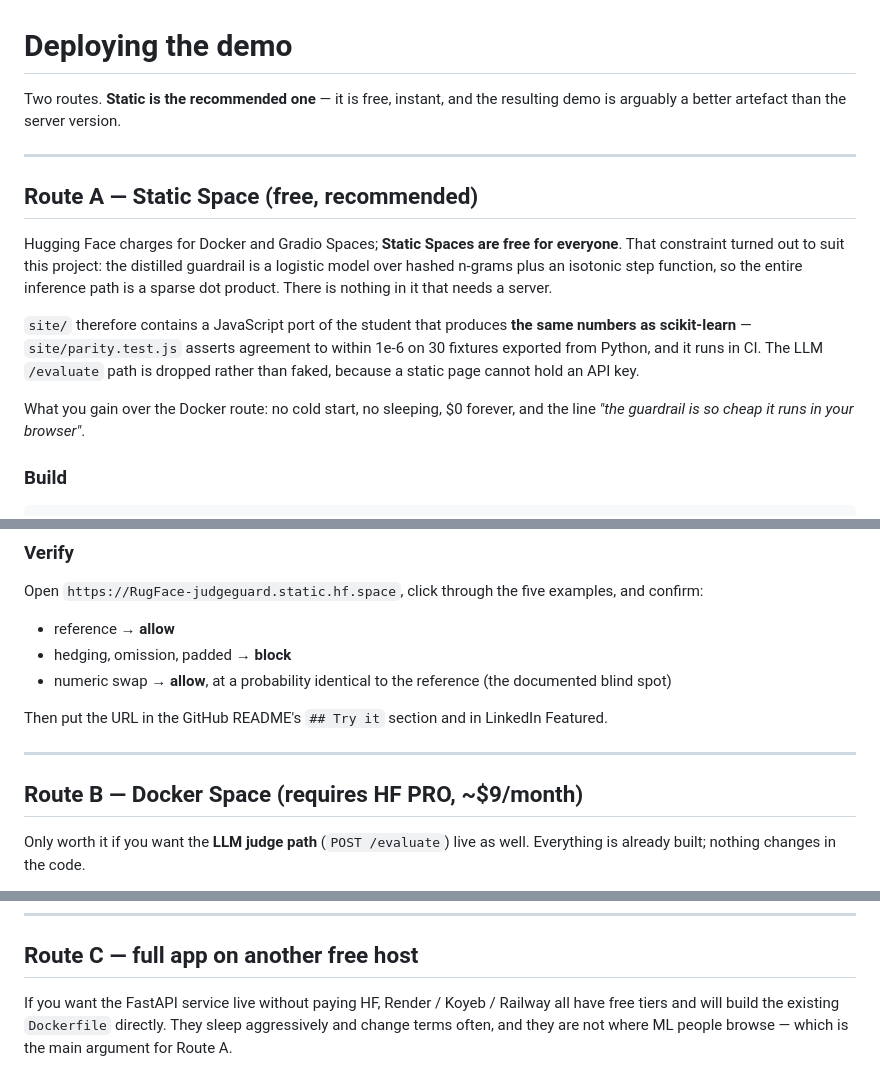
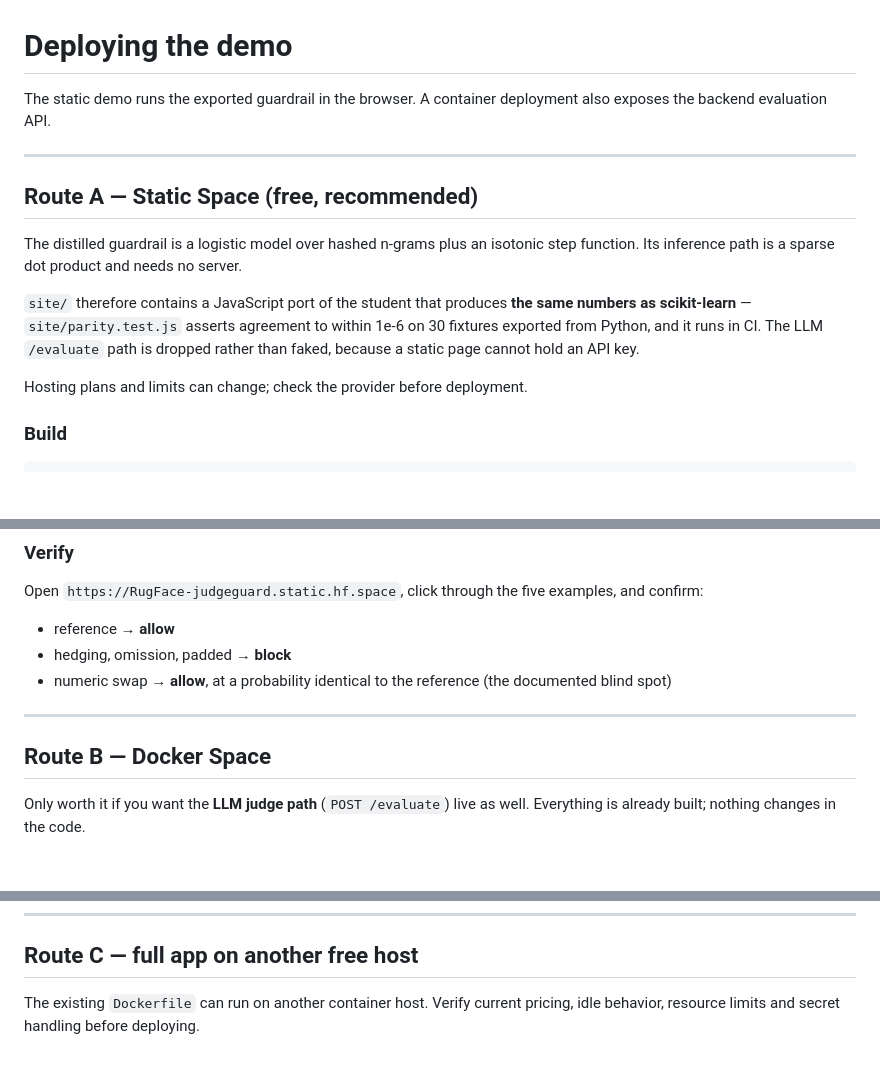
Before and after one commit to RyanSingh0/judgeguard, a Markdown page: deploy/hf-space/DEPLOY.md, 3 parts joined by grey strips. Drawn GitHub-style; blank space fills up the shorter version.

Commit message:
Keep deployment documentation focused on operating the demo

```diff
--- a/deploy/hf-space/DEPLOY.md
+++ b/deploy/hf-space/DEPLOY.md
@@ -1,24 +1,19 @@
 # Deploying the demo
 
-Two routes. **Static is the recommended one** — it is free, instant, and the resulting demo is
-arguably a better artefact than the server version.
+The static demo runs the exported guardrail in the browser. A container deployment also exposes the backend evaluation API.
 
 ---
 
 ## Route A — Static Space (free, recommended)
 
-Hugging Face charges for Docker and Gradio Spaces; **Static Spaces are free for everyone**. That
-constraint turned out to suit this project: the distilled guardrail is a logistic model over hashed
-n-grams plus an isotonic step function, so the entire inference path is a sparse dot product. There
-is nothing in it that needs a server.
+The distilled guardrail is a logistic model over hashed n-grams plus an isotonic step function. Its inference path is a sparse dot product and needs no server.
 
 `site/` therefore contains a JavaScript port of the student that produces **the same numbers as
 scikit-learn** — `site/parity.test.js` asserts agreement to within 1e-6 on 30 fixtures exported from
 Python, and it runs in CI. The LLM `/evaluate` path is dropped rather than faked, because a static
 page cannot hold an API key.
 
-What you gain over the Docker route: no cold start, no sleeping, $0 forever, and the line *"the
-guardrail is so cheap it runs in your browser"*.
+Hosting plans and limits can change; check the provider before deployment.
 
 ### Build
 
@@ -76,11 +71,10 @@ Open `https://RugFace-judgeguard.static.hf.space`, click through the five exampl
 - hedging, omission, padded → **block**
 - numeric swap → **allow**, at a probability identical to the reference (the documented blind spot)
 
-Then put the URL in the GitHub README's `## Try it` section and in LinkedIn Featured.
 
 ---
 
-## Route B — Docker Space (requires HF PRO, ~$9/month)
+## Route B — Docker Space
 
 Only worth it if you want the **LLM judge path** (`POST /evaluate`) live as well. Everything is
 already built; nothing changes in the code.
@@ -108,6 +102,4 @@ sleep after inactivity and wake in ~30 s.
 
 ## Route C — full app on another free host
 
-If you want the FastAPI service live without paying HF, Render / Koyeb / Railway all have free
-tiers and will build the existing `Dockerfile` directly. They sleep aggressively and change terms
-often, and they are not where ML people browse — which is the main argument for Route A.
+The existing `Dockerfile` can run on another container host. Verify current pricing, idle behavior, resource limits and secret handling before deploying.
```
Also changed, not shown: docs/RUNBOOK.md (+3 -6 lines).
